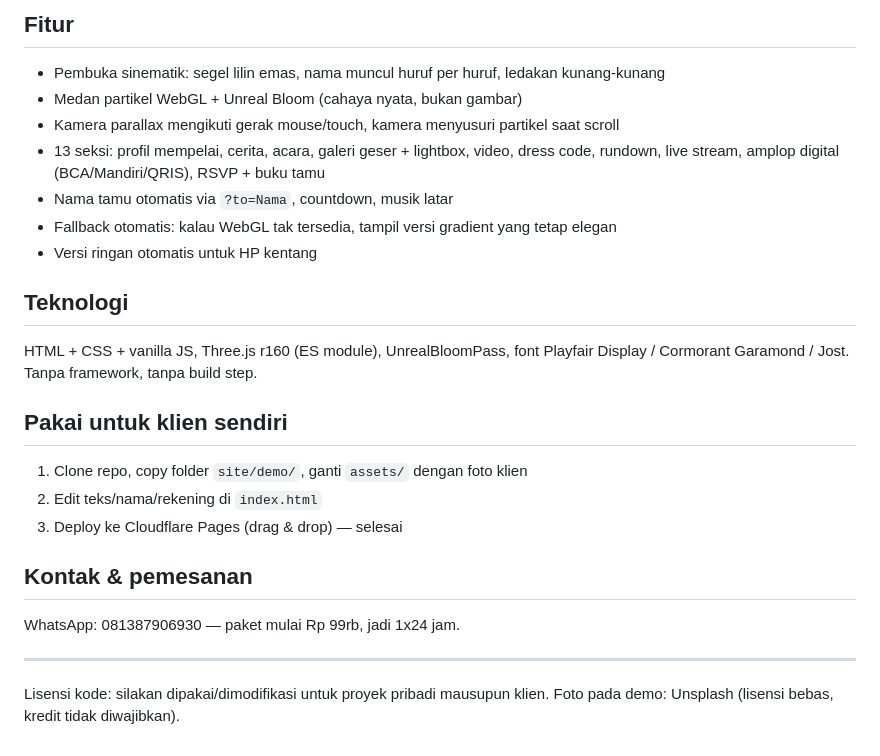
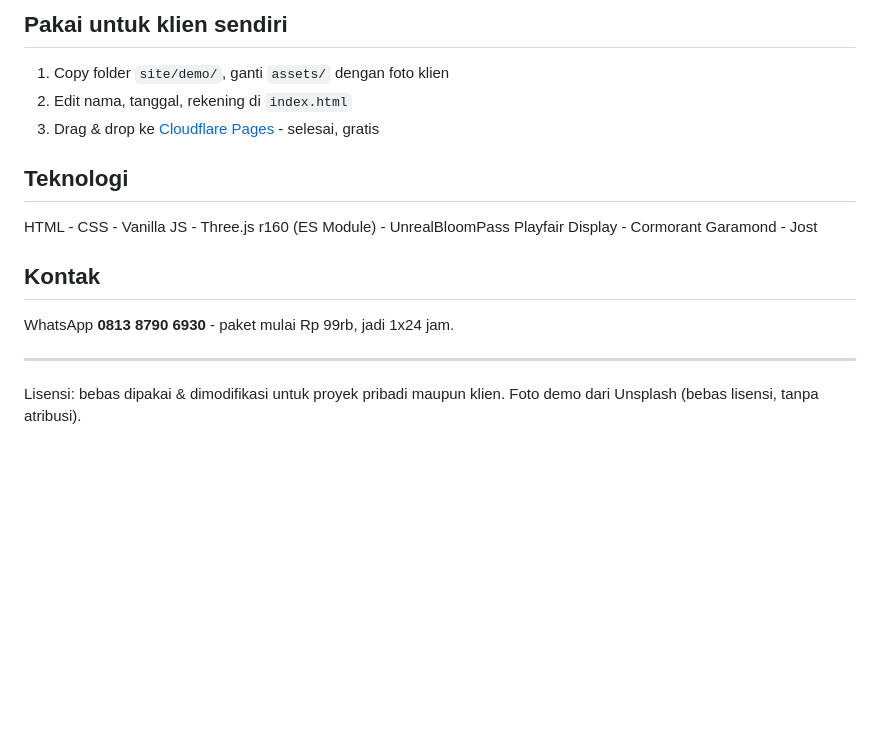
Before and after one commit to arapcihuy/undangan-digital-3d, a Markdown page: README.md, the part around the change printed below. Rendered like a GitHub page; blank space fills up the shorter version.

````diff
--- a/README.md
+++ b/README.md
@@ -17,27 +55,21 @@ KIT-PEMASARAN.md       -> skema harga, konten IG/TikTok, templat DM, alur order
 ```
 
-## Fitur
-- Pembuka sinematik: segel lilin emas, nama muncul huruf per huruf, ledakan kunang-kunang
-- Medan partikel WebGL + Unreal Bloom (cahaya nyata, bukan gambar)
-- Kamera parallax mengikuti gerak mouse/touch, kamera menyusuri partikel saat scroll
-- 13 seksi: profil mempelai, cerita, acara, galeri geser + lightbox, video,
-  dress code, rundown, live stream, amplop digital (BCA/Mandiri/QRIS), RSVP + buku tamu
-- Nama tamu otomatis via `?to=Nama`, countdown, musik latar
-- Fallback otomatis: kalau WebGL tak tersedia, tampil versi gradient yang tetap elegan
-- Versi ringan otomatis untuk HP kentang
+## Pakai untuk klien sendiri
+
+1. Copy folder `site/demo/`, ganti `assets/` dengan foto klien
+2. Edit nama, tanggal, rekening di `index.html`
+3. Drag & drop ke [Cloudflare Pages](https://pages.cloudflare.com) - selesai, gratis
 
 ## Teknologi
-HTML + CSS + vanilla JS, Three.js r160 (ES module), UnrealBloomPass,
-font Playfair Display / Cormorant Garamond / Jost. Tanpa framework, tanpa build step.
 
-## Pakai untuk klien sendiri
-1. Clone repo, copy folder `site/demo/`, ganti `assets/` dengan foto klien
-2. Edit teks/nama/rekening di `index.html`
-3. Deploy ke Cloudflare Pages (drag & drop) — selesai
+HTML - CSS - Vanilla JS - Three.js r160 (ES Module) - UnrealBloomPass
+Playfair Display - Cormorant Garamond - Jost
 
-## Kontak & pemesanan
-WhatsApp: 081387906930 — paket mulai Rp 99rb, jadi 1x24 jam.
+## Kontak
+
+WhatsApp **0813 8790 6930** - paket mulai Rp 99rb, jadi 1x24 jam.
 
 ---
-Lisensi kode: silakan dipakai/dimodifikasi untuk proyek pribadi mausupun klien.
-Foto pada demo: Unsplash (lisensi bebas, kredit tidak diwajibkan).
+
+Lisensi: bebas dipakai & dimodifikasi untuk proyek pribadi maupun klien.
+Foto demo dari Unsplash (bebas lisensi, tanpa atribusi).
````
Also changed, not shown: other parts of README.md (+48 -10 lines), docs/bukutamu.png (added), docs/countdown.png (added), docs/cover.png (added), docs/galeri.png (added).
